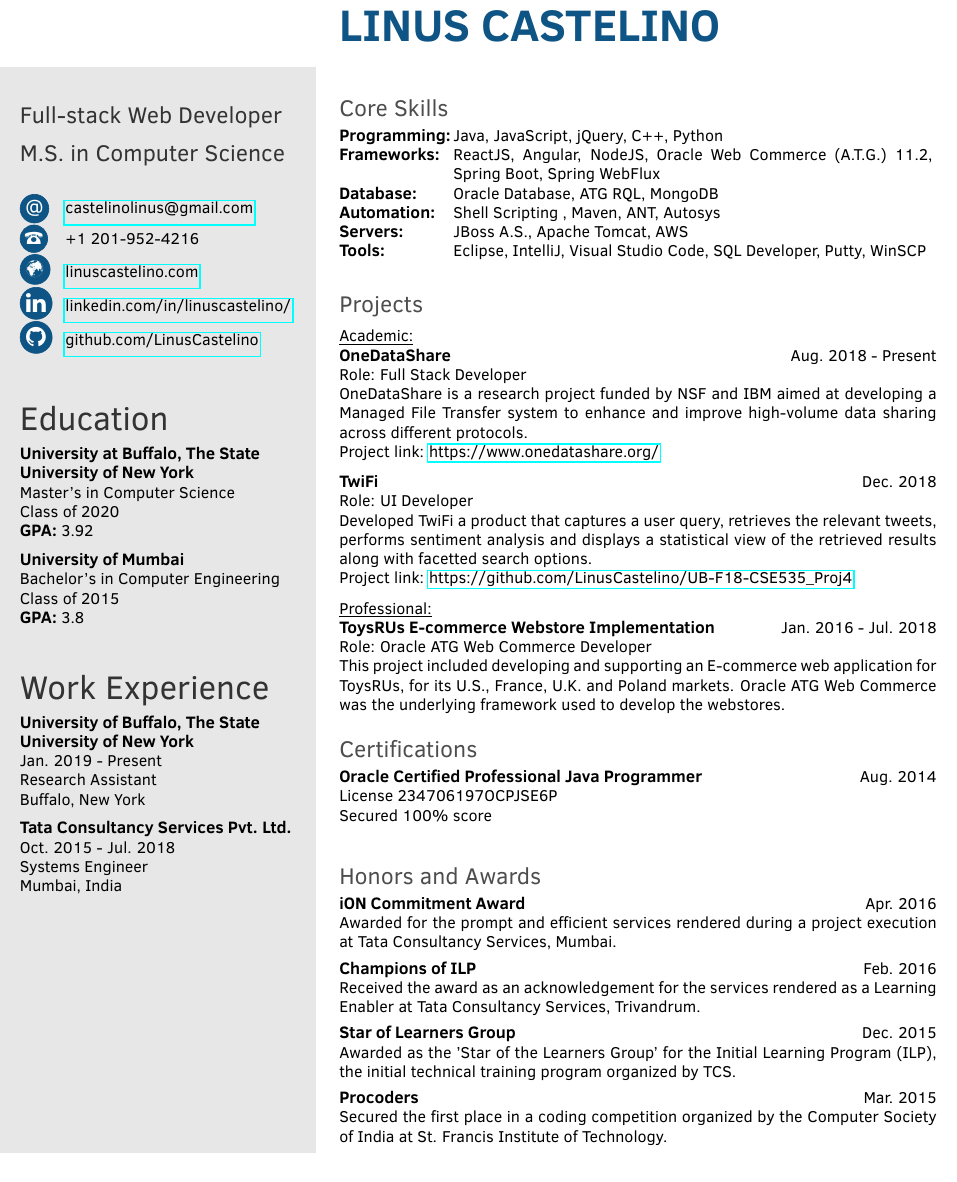
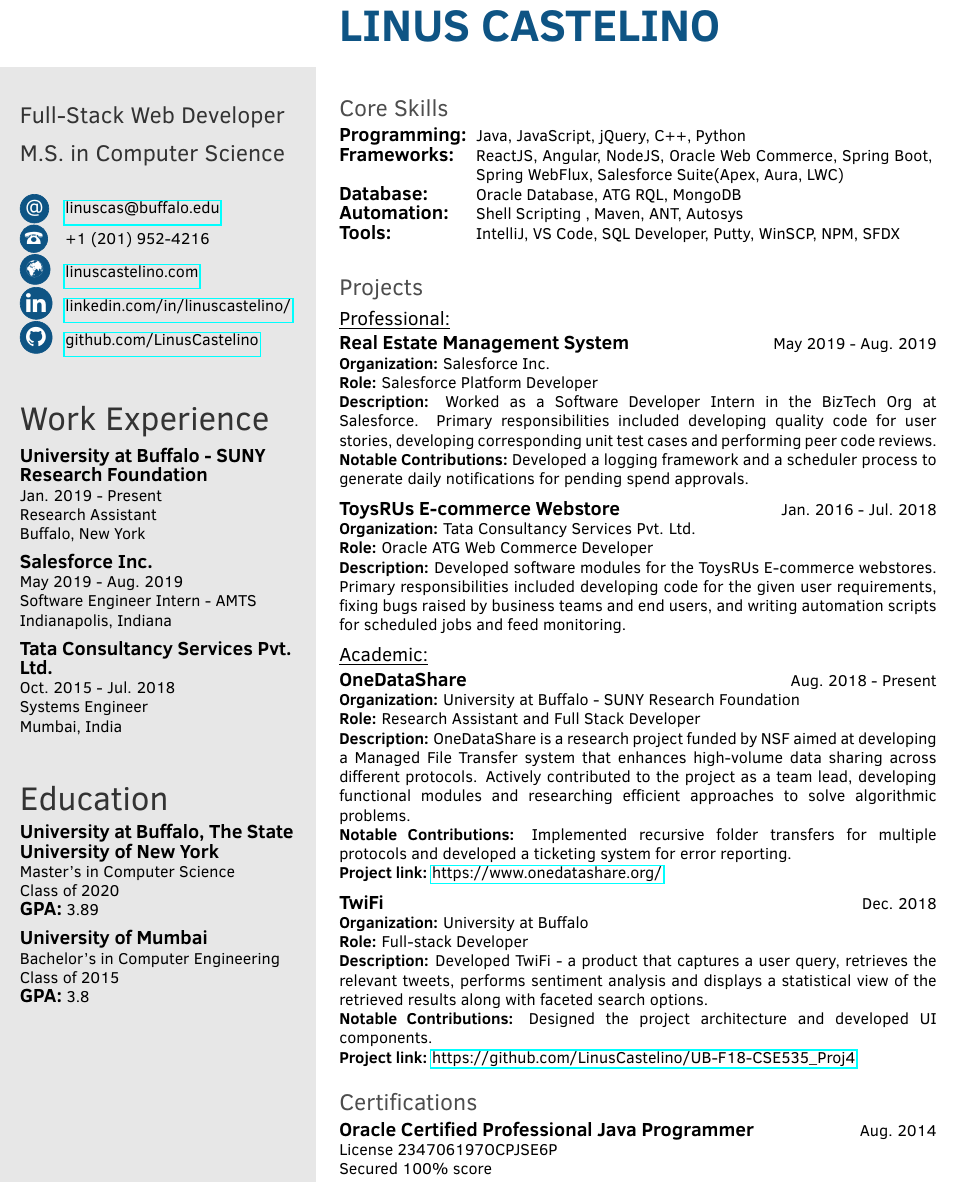
Before and after one commit to LinusCastelino/Resume, a LaTeX CV (template.tex): part of the page, cut so that both start at the same text. The pictures show the PDF file Linus_Castelino_s_Resume.pdf that the author committed with the source.

Commit message:
Latest - Updated with internship

```diff
--- a/template.tex
+++ b/template.tex
@@ -10,19 +10,14 @@
 
 \documentclass[letter]{twentysecondcv}
 
-\cvjobtitle{Full-stack Web Developer\\ \\M.S. in Computer Science}
+\usepackage[none]{hyphenat}    % To remove text hyphenation
+
+\cvjobtitle{Full-Stack Web Developer\\ \\M.S. in Computer Science}
 \cvdate{}
 \cvaddress{}
-\cvmail{castelinolinus@gmail.com}
-\cvnumberphone{+1 201-952-4216}
+\cvmail{linuscas@buffalo.edu}
+\cvnumberphone{+1 (201) 952-4216}
 \cvwebsite{linuscastelino.com}
 \cvlinkedin{linkedin.com/in/linuscastelino/}
 \cvgithub{github.com/LinusCastelino}
 
-\Education{
-\textbf{University at Buffalo, The State University of New York}
-\newline Master's in Computer Science
-\newline Class of 2020
-\newline \textbf{GPA:} 3.92
-
-\newline \newline
@@ -35,8 +24,15 @@
 \workexp{
-\textbf{University of Buffalo, The State University of New York}
+\textbf{University at Buffalo - SUNY Research Foundation}
 \newline Jan. 2019 - Present
 \newline Research Assistant
 \newline Buffalo, New York
+
+\newline \newline
+
+\textbf{Salesforce Inc.}
+\newline May 2019 - Aug. 2019
+\newline Software Engineer Intern - AMTS
+\newline Indianapolis, Indiana
 
 \newline
 
@@ -46,3 +42,4 @@
 \newline Mumbai, India
 }
 
+\Education{
@@ -48,0 +49,3 @@
+\newline \textbf{GPA:} 3.89
+
+\newline \newline
@@ -48,0 +55 @@
+\newline \textbf{GPA:} 3.8
@@ -60,22 +69,28 @@
     \textbf{Programming:} & {Java, JavaScript, jQuery, C++, Python}\\
-    \textbf{Frameworks:} & {ReactJS, Angular, NodeJS, Oracle Web Commerce (A.T.G.) 11.2, Spring Boot, Spring WebFlux}\\
+    \textbf{Frameworks:} & {ReactJS, Angular, NodeJS, Oracle Web Commerce, Spring Boot, Spring WebFlux, Salesforce Suite(Apex, Aura, LWC)}\\
     \textbf{Database:} & {Oracle Database, ATG RQL, MongoDB}\\
     \textbf{Automation:} & {Shell Scripting , Maven, ANT, Autosys}\\
-    \textbf{Servers:} & {JBoss A.S., Apache Tomcat, AWS}\\
-    \textbf{Tools:} & {Eclipse, IntelliJ, Visual Studio Code, SQL Developer, Putty, WinSCP}
+    \textbf{Tools:} & {IntelliJ, VS Code, SQL Developer, Putty, WinSCP, NPM, SFDX}
     \vspace{5mm}
 \end{tabular}
 
 \section{Projects}
 
 \begin{twenty}
-    \underline{Academic:}\\
-    \project{OneDataShare}{Aug. 2018 - Present} {Full Stack Developer}{OneDataShare is a research project funded by NSF and IBM aimed at developing a Managed File Transfer system to enhance and improve high-volume data sharing across different protocols.}{https://www.onedatashare.org/}
+    \vspace{1mm}
+    \underline{\large{Professional:}}\\
+    \project{Real Estate Management System}{May 2019 - Aug. 2019}{Salesforce Inc.}{Salesforce Platform Developer}{Worked as a Software Developer Intern in the BizTech Org at Salesforce. Primary responsibilities included developing quality code for user stories, developing corresponding unit test cases and performing peer code reviews.}{Developed a logging framework and a scheduler process to generate daily notifications for pending spend approvals.}{}
 
-    \project{TwiFi}{Dec. 2018}{UI Developer}{Developed TwiFi a product that captures a user query, retrieves the relevant tweets, performs sentiment analysis and displays a statistical view of the retrieved results along with facetted search options. }{https://github.com/LinusCastelino/UB-F18-CSE535\_Proj4}
+    \project{ToysRUs E-commerce Webstore}{Jan. 2016 - Jul. 2018}{Tata Consultancy Services Pvt. Ltd.}{Oracle ATG Web Commerce Developer}{Developed software modules for the ToysRUs E-commerce webstores. Primary responsibilities included developing code for the given user requirements, fixing bugs raised by business teams and end users, and writing automation scripts for scheduled jobs and feed monitoring.}{}{}
 
-    \underline{Professional:}\\
-    \project{ToysRUs E-commerce Webstore Implementation}{Jan. 2016 - Jul. 2018}{Oracle ATG Web Commerce Developer}{This project included developing and supporting an E-commerce web application for ToysRUs, for its U.S., France, U.K. and Poland markets. Oracle ATG Web Commerce was the underlying framework used to develop the webstores.}{}
+    \vspace{1mm}
+    \underline{\large{Academic:}}\\
+
+    \project{OneDataShare}{Aug. 2018 - Present}{University at Buffalo - SUNY Research Foundation}{Research Assistant and Full Stack Developer}{OneDataShare is a research project funded by NSF aimed at developing a Managed File Transfer system that enhances high-volume data sharing across different protocols. Actively contributed to the project as a team lead, developing functional modules and  researching efficient approaches to solve algorithmic problems.}{Implemented recursive folder transfers for multiple protocols and developed a ticketing system for error reporting.}{https://www.onedatashare.org/}
+
+    \project{TwiFi}{Dec. 2018}{University at Buffalo}{Full-stack Developer}{Developed TwiFi - a product that captures a user query, retrieves the relevant tweets, performs sentiment analysis and displays a statistical view of the retrieved results along with faceted search options.}{Designed the project architecture and developed UI components.}{https://github.com/LinusCastelino/UB-F18-CSE535\_Proj4}
+
+
 \end{twenty}
 
 \section{Certifications}
@@ -85,17 +100,19 @@
 \end{twenty}
 
 \vspace{5mm}
-\section{Honors and Awards}
+% \section{Honors and Awards}
 
-\begin{twenty}
-    \award{iON Commitment Award}{Apr. 2016}{Awarded for the prompt and efficient services rendered during a project execution at Tata Consultancy Services, Mumbai.}
+% \begin{twenty}
+%     \award{Honorary Trailhead Ranger}{Jul. 2019}{Salesforce Inc. - Software Engineer (AMTS)}
 
-    \award{Champions of ILP}{Feb. 2016}{Received the award as an acknowledgement for the services rendered as a Learning Enabler at Tata Consultancy Services, Trivandrum.}
+%     \award{iON Commitment Award}{Apr. 2016}{Tata Consultancy Services Pvt. Ltd. - Systems Engineer}
 
-    \award{Star of Learners Group}{Dec. 2015}{Awarded as the 'Star of the Learners Group' for the Initial Learning Program (ILP), the initial technical training program organized by TCS.}
+%     \award{Champions of ILP}{Feb. 2016}{Tata Consultancy Services Pvt. Ltd. - Systems Engineer}
 
-    \award{Procoders}{Mar. 2015}{Secured the first place in a coding competition organized by the Computer Society of India at St. Francis Institute of Technology.}
+%     \award{Star of Learners Group}{Dec. 2015}{Tata Consultancy Services Pvt. Ltd. - Assistant Systems Engineer}
 
-\end{twenty}
+%     \award{Procoders}{Mar. 2015}{St. Francis Institute of Technology - Student}
+
+% \end{twenty}
 
 \end{document}
```
Also changed, not shown: twentysecondcv.cls (+16 -20 lines), Linus_Castelino_s_Resume.pdf, template.tex (18 more changed lines).
